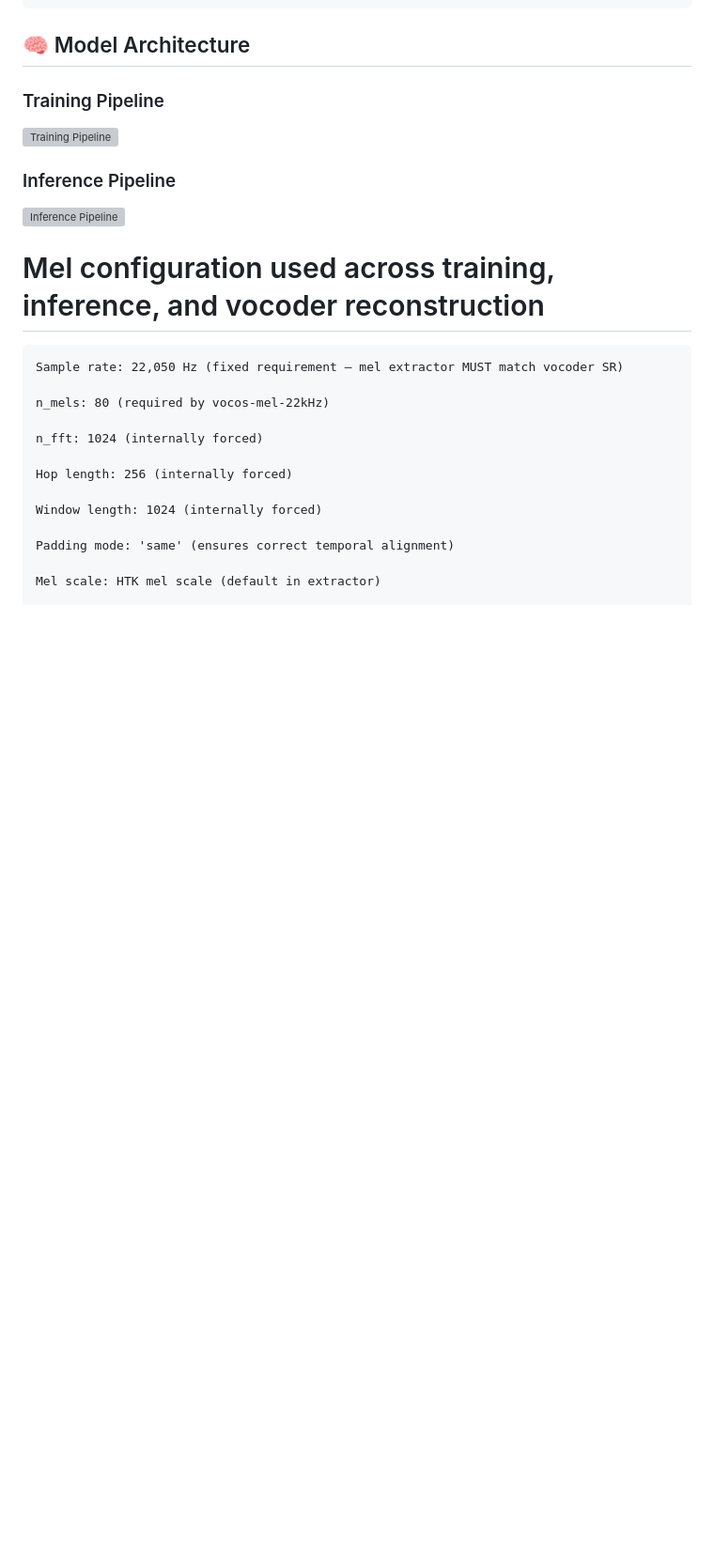
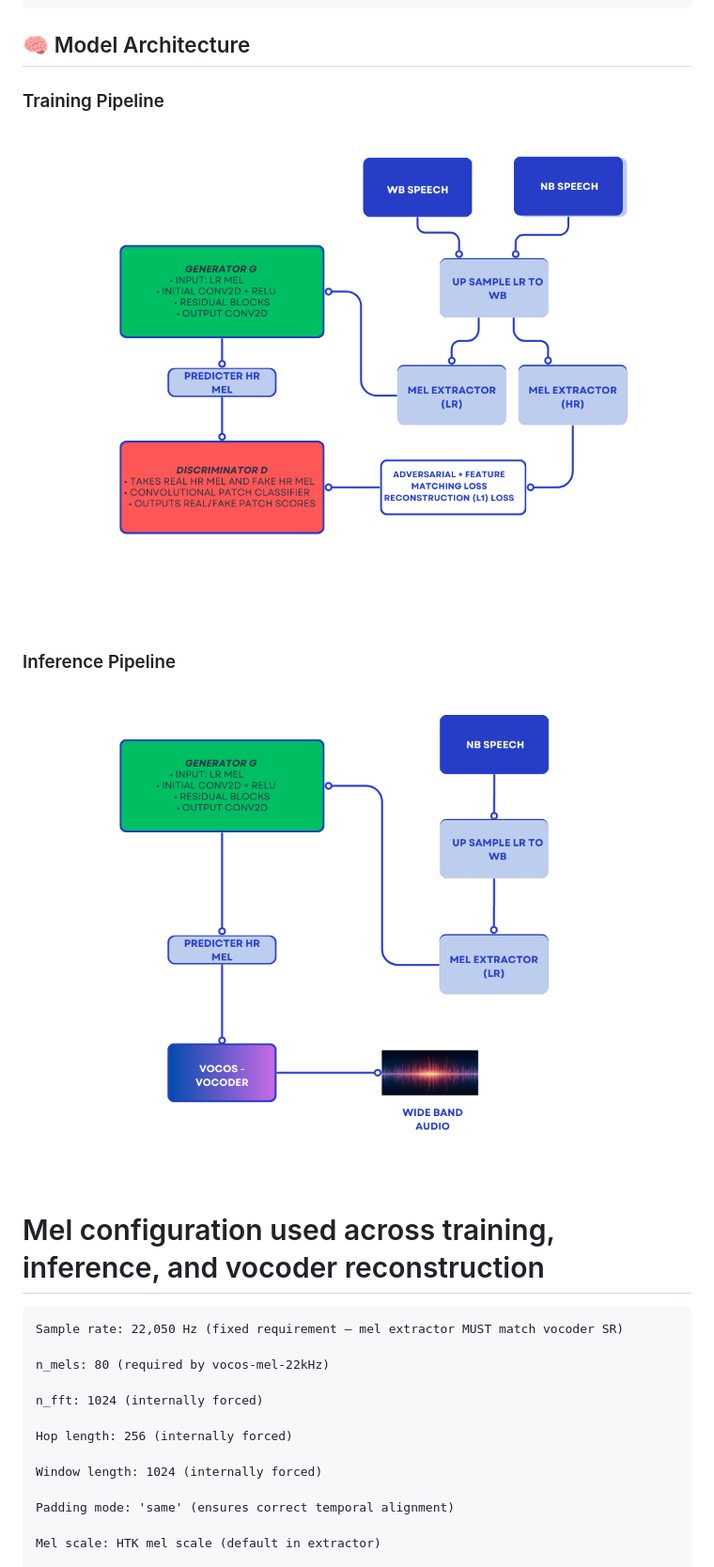
Before and after one commit to serious-engineer/Audio-Super-Resolution, a Markdown page: README.md, the part around the change. Shown at 94% size. GitHub-like rendering; blank space fills up the shorter version; grey boxes are pictures that could not be loaded.

Commit message:
Update image paths in README.md

```diff
--- a/README.md
+++ b/README.md
@@ -40,10 +40,10 @@ This project performs **Audio Super‑Resolution (Speech Bandwidth Extension)**,
 ## 🧠 Model Architecture
 
 ### Training Pipeline
-![Training Pipeline](docs/assets/training_pipeline.png)
+![Training Pipeline](docs/assets/Training.png)
 
 ### Inference Pipeline
-![Inference Pipeline](docs/assets/inference_pipeline.png)
+![Inference Pipeline](docs/assets/Inference.png)
 
 
 # Mel configuration used across training, inference, and vocoder reconstruction
```
